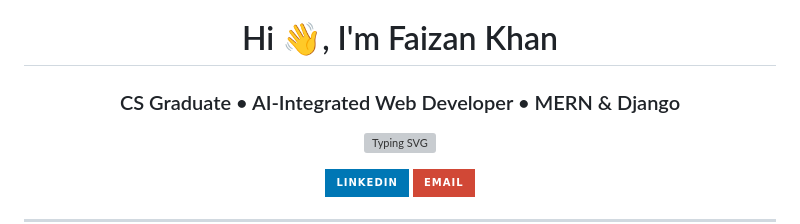
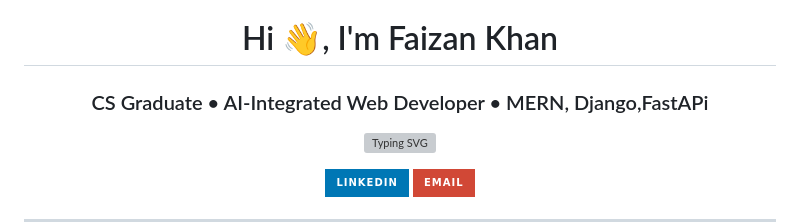
Before and after one commit to faizankhan828/faizankhan828, a Markdown page: README.md, the part around one of its changes. Rendered like a GitHub page; badges without logos; grey boxes are pictures that could not be loaded.

```diff
--- a/README.md
+++ b/README.md
@@ -1,5 +1,5 @@
 <h1 align="center">Hi 👋, I'm Faizan Khan</h1>
-<h3 align="center">CS Graduate • AI-Integrated Web Developer • MERN & Django</h3>
+<h3 align="center">CS Graduate • AI-Integrated Web Developer • MERN, Django,FastAPi</h3>
 
 <p align="center">
   <a href="https://git.io/typing-svg">
```
Also changed, not shown: other parts of README.md (+1 -1 lines).
